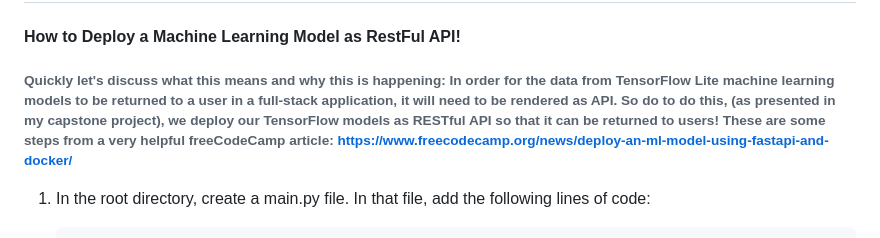
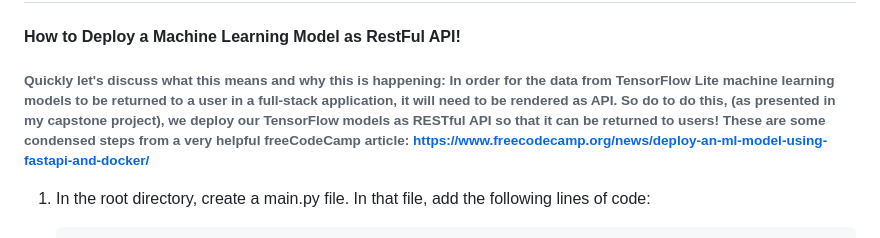
Before and after one commit to DrTreEsq/GitHub_Portfolio, a Markdown page: README.md, the part around the change. Rendered like a GitHub page.

```diff
--- a/README.md
+++ b/README.md
@@ -16,7 +16,7 @@
 # SECTION 2: How To's!
 ## 1. Intersection of App Development and Artificial Intelligence:
 #### How to Deploy a Machine Learning Model as RestFul API!
-###### Quickly let's discuss what this means and why this is happening: In order for the data from TensorFlow Lite machine learning models to be returned to a user in a full-stack application, it will need to be rendered as API. So do to do this, (as presented in my capstone project), we deploy our TensorFlow models as RESTful API so that it can be returned to users! These are some steps from a very helpful freeCodeCamp article: https://www.freecodecamp.org/news/deploy-an-ml-model-using-fastapi-and-docker/
+###### Quickly let's discuss what this means and why this is happening: In order for the data from TensorFlow Lite machine learning models to be returned to a user in a full-stack application, it will need to be rendered as API. So do to do this, (as presented in my capstone project), we deploy our TensorFlow models as RESTful API so that it can be returned to users! These are some condensed steps from a very helpful freeCodeCamp article: https://www.freecodecamp.org/news/deploy-an-ml-model-using-fastapi-and-docker/
 1.  In the root directory, create a main.py file. In that file, add the following lines of code:
 
         from fastapi import FastAPI
```
